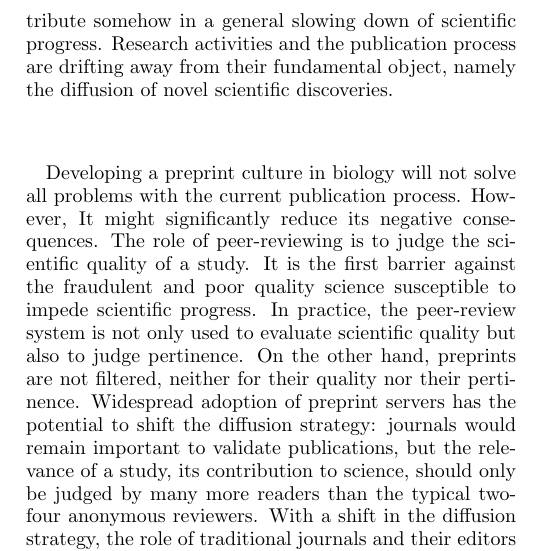
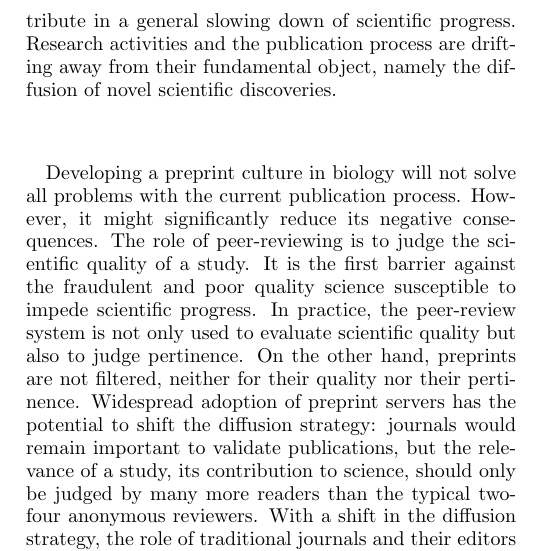
Before and after one commit to PhDP/article_preprint, a LaTeX paper (ms.tex): part of one column of page 4 of 5, cut so that both start at the same text. Compiled offline with pdfLaTeX.

Commit message:
final final editing

```diff
--- a/ms.tex
+++ b/ms.tex
@@ -331,13 +331,13 @@ total citations. A well-known consequence is to submit manuscripts first to the
 most prestigious journals, and then resubmit to ``lower level'' journals as they
 are rejected. The numerous negative impacts of such behavior have been discussed
 in depth \cite{hoc09} and include a long delay between the time a manuscript is
-finished to its publication.  They all contribute somehow in a general slowing
-down of scientific progress.  Research activities and the publication process
-are drifting away from their fundamental object, namely the diffusion of novel
+finished to its publication.  They all contribute in a general slowing down of
+scientific progress.  Research activities and the publication process are
+drifting away from their fundamental object, namely the diffusion of novel
 scientific discoveries.
 
 Developing a preprint culture in biology will not solve all problems with the
-current publication process. However, It might significantly reduce its negative
+current publication process. However, it might significantly reduce its negative
 consequences. The role of peer-reviewing is to judge the scientific quality of a
 study. It is the first barrier against the fraudulent and poor quality science
 susceptible to impede scientific progress. In practice, the peer-review system
```
